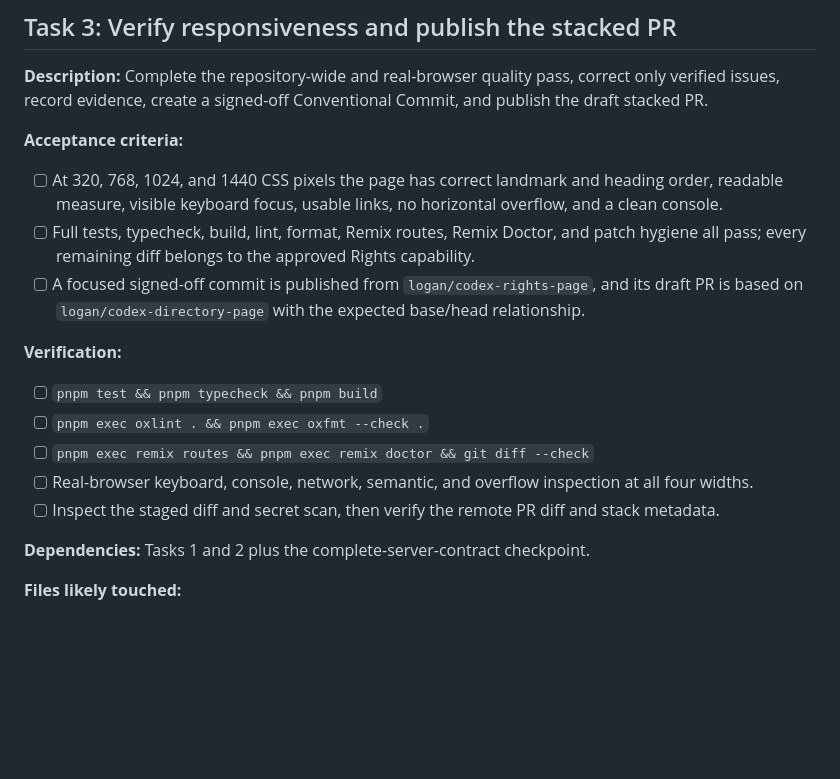
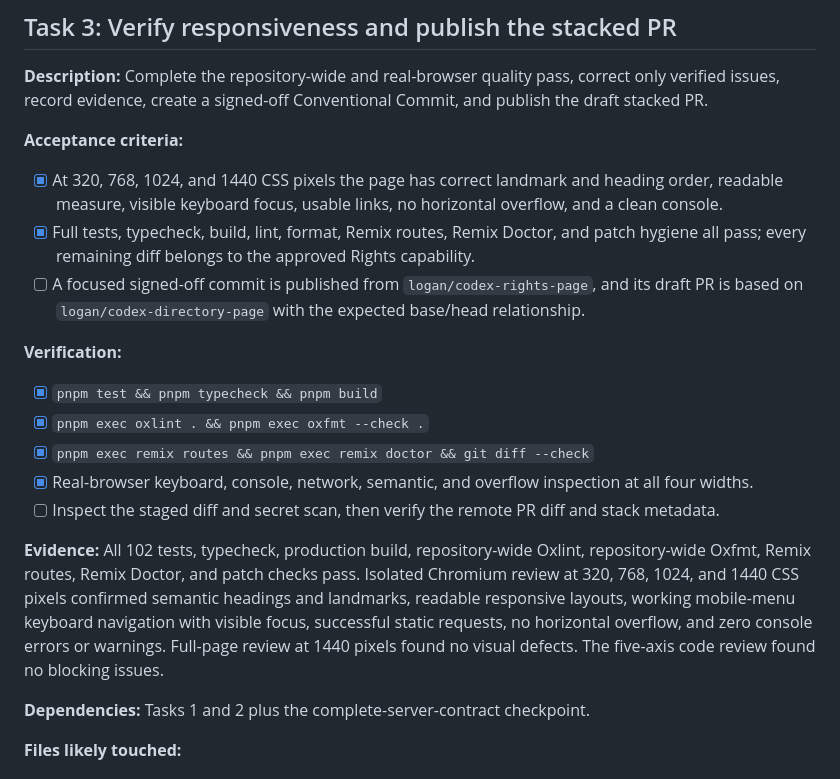
Before and after one commit to mcansh/wtf.rent, a Markdown page: tasks/rights-todo.md, the part around the change. GitHub-like rendering; blank space fills up the shorter version.

Commit message:
docs(rights): record verification evidence
Document repository-wide checks and responsive browser QA before publishing the stacked Rights pull request.

Signed-off-by: Logan McAnsh <logan@mcan.sh>

```diff
--- a/tasks/rights-todo.md
+++ b/tasks/rights-todo.md
@@ -99,21 +99,28 @@ issues, record evidence, create a signed-off Conventional Commit, and publish th
 
 **Acceptance criteria:**
 
-- [ ] At 320, 768, 1024, and 1440 CSS pixels the page has correct landmark and heading order,
+- [x] At 320, 768, 1024, and 1440 CSS pixels the page has correct landmark and heading order,
       readable measure, visible keyboard focus, usable links, no horizontal overflow, and a clean
       console.
-- [ ] Full tests, typecheck, build, lint, format, Remix routes, Remix Doctor, and patch hygiene all
+- [x] Full tests, typecheck, build, lint, format, Remix routes, Remix Doctor, and patch hygiene all
       pass; every remaining diff belongs to the approved Rights capability.
 - [ ] A focused signed-off commit is published from `logan/codex-rights-page`, and its draft PR is
       based on `logan/codex-directory-page` with the expected base/head relationship.
 
 **Verification:**
 
-- [ ] `pnpm test && pnpm typecheck && pnpm build`
-- [ ] `pnpm exec oxlint . && pnpm exec oxfmt --check .`
-- [ ] `pnpm exec remix routes && pnpm exec remix doctor && git diff --check`
-- [ ] Real-browser keyboard, console, network, semantic, and overflow inspection at all four widths.
+- [x] `pnpm test && pnpm typecheck && pnpm build`
+- [x] `pnpm exec oxlint . && pnpm exec oxfmt --check .`
+- [x] `pnpm exec remix routes && pnpm exec remix doctor && git diff --check`
+- [x] Real-browser keyboard, console, network, semantic, and overflow inspection at all four widths.
 - [ ] Inspect the staged diff and secret scan, then verify the remote PR diff and stack metadata.
+
+**Evidence:** All 102 tests, typecheck, production build, repository-wide Oxlint, repository-wide
+Oxfmt, Remix routes, Remix Doctor, and patch checks pass. Isolated Chromium review at 320, 768,
+1024, and 1440 CSS pixels confirmed semantic headings and landmarks, readable responsive layouts,
+working mobile-menu keyboard navigation with visible focus, successful static requests, no
+horizontal overflow, and zero console errors or warnings. Full-page review at 1440 pixels found no
+visual defects. The five-axis code review found no blocking issues.
 
 **Dependencies:** Tasks 1 and 2 plus the complete-server-contract checkpoint.
 
```
